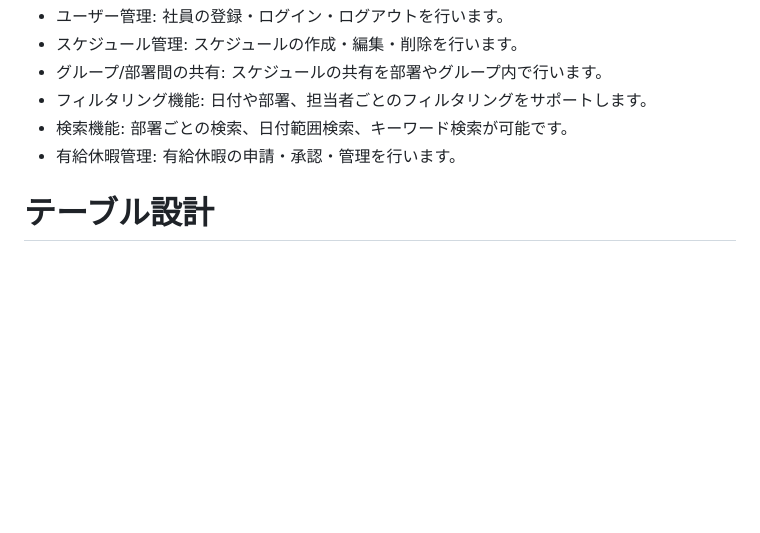
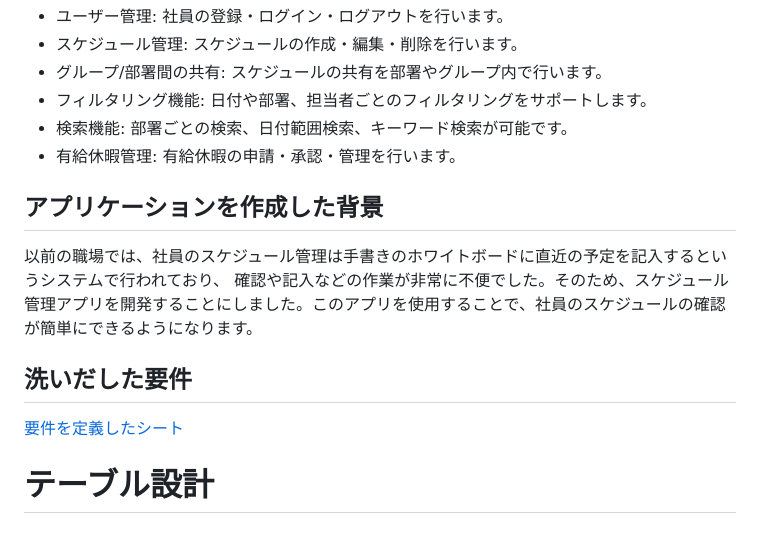
Before and after one commit to rangubell/oriapu, a Markdown page: README.md, the part around the change. GitHub-like rendering; blank space fills up the shorter version.

Commit message:
REEDME修正

```diff
--- a/README.md
+++ b/README.md
@@ -13,6 +13,13 @@
 - フィルタリング機能: 日付や部署、担当者ごとのフィルタリングをサポートします。
 - 検索機能: 部署ごとの検索、日付範囲検索、キーワード検索が可能です。
 - 有給休暇管理: 有給休暇の申請・承認・管理を行います。
+
+## アプリケーションを作成した背景
+以前の職場では、社員のスケジュール管理は手書きのホワイトボードに直近の予定を記入するというシステムで行われており、
+確認や記入などの作業が非常に不便でした。そのため、スケジュール管理アプリを開発することにしました。このアプリを使用することで、社員のスケジュールの確認が簡単にできるようになります。
+
+## 洗いだした要件
+[要件を定義したシート](https://docs.google.com/spreadsheets/d/1d2BwpnPHdmJBTnB1xTj-eQoIGGTLjjCpBmRvzppnB1E/edit#gid=982722306)
 
 # テーブル設計
 
```
